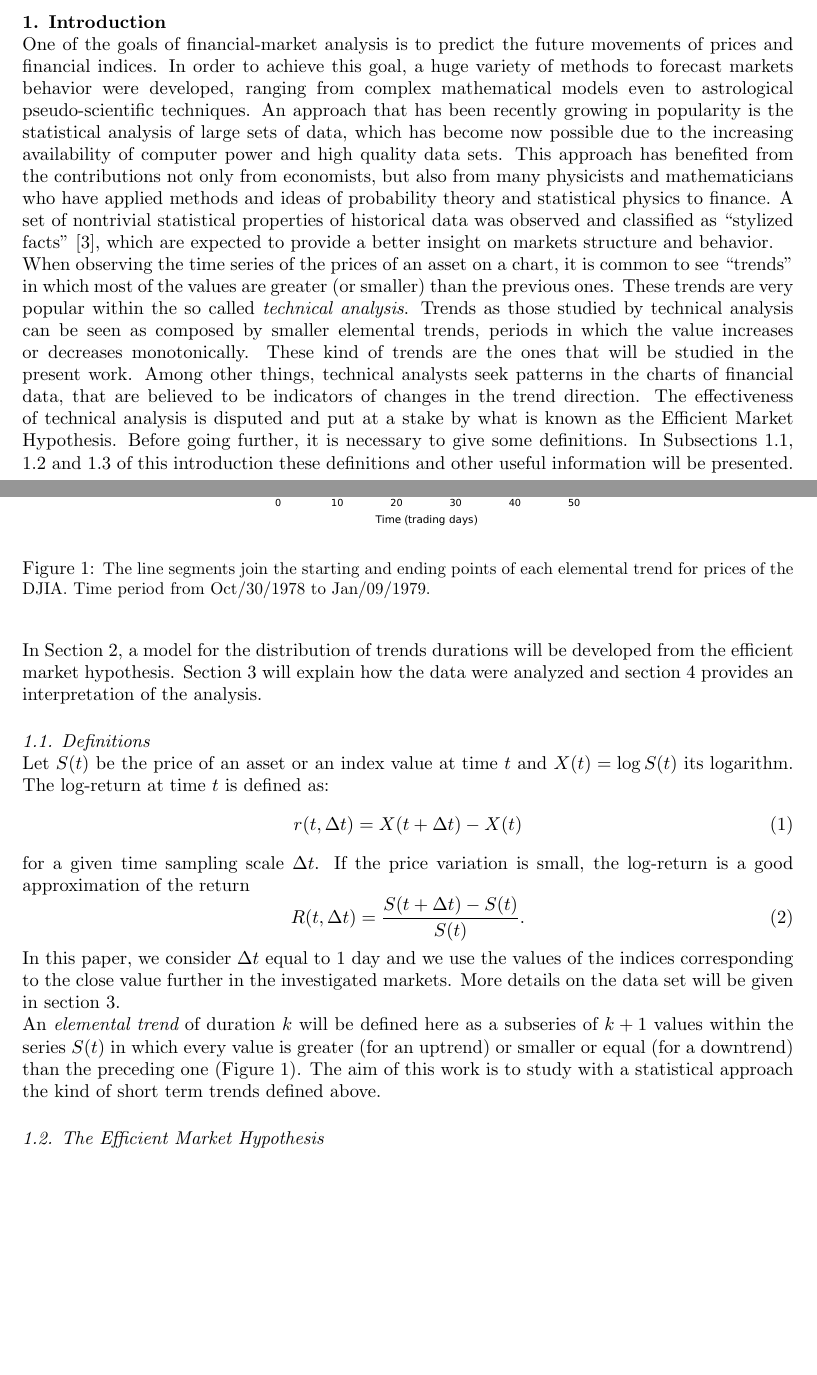
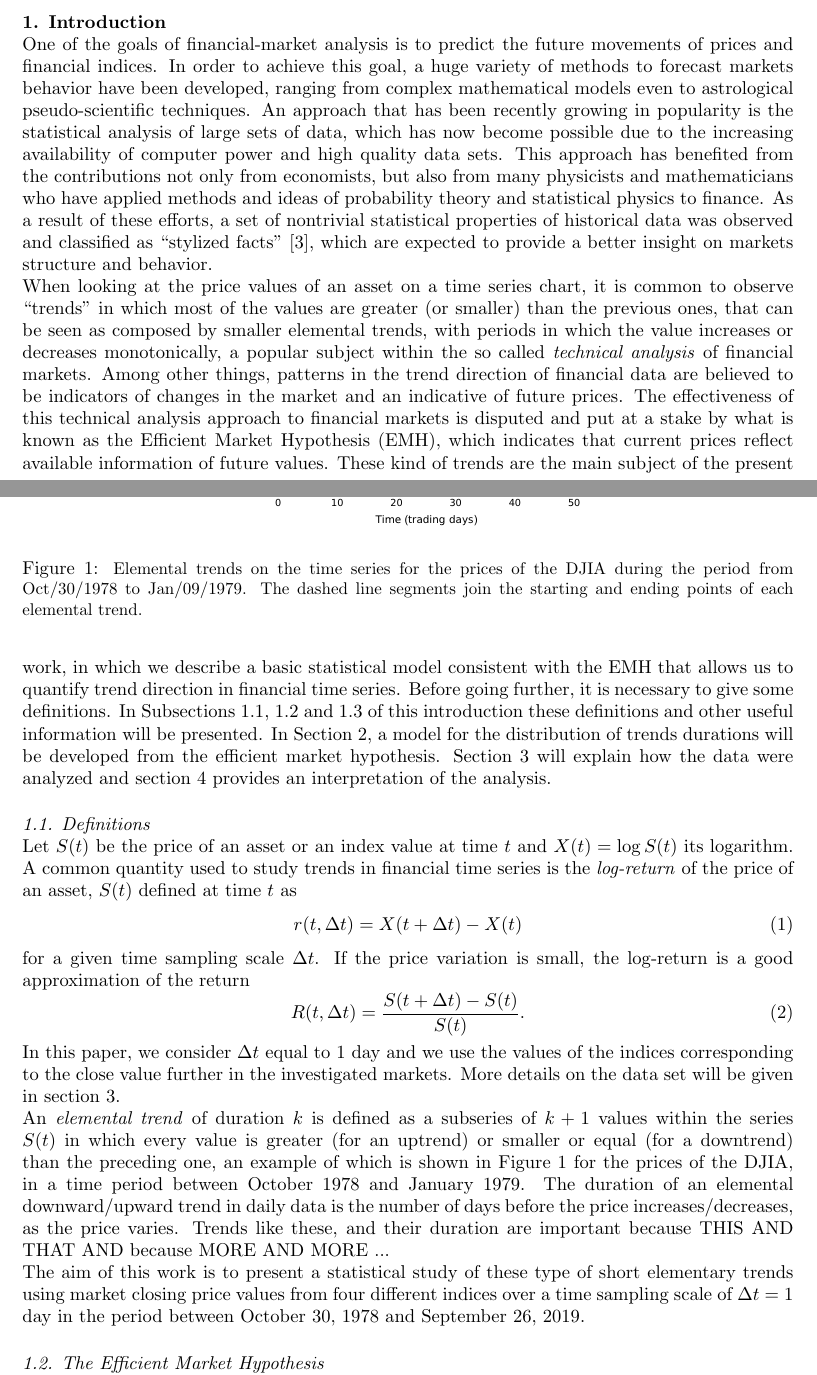
Before and after one commit to CarlosManuelRodr/EconomicComputations, a LaTeX document (Papers/TrendDurationDistribution/geometricv8.tex): two parts of pages 1 and 2 of 12, joined at a grey line, cut so that both start at the same text, the shorter picture padded with empty space. Compiled offline with pdfLaTeX.

Commit message:
Comienzo a integrar correcciones de Horacio

```diff
--- a/Papers/TrendDurationDistribution/geometricv8.tex
+++ b/Papers/TrendDurationDistribution/geometricv8.tex
@@ -37,12 +37,12 @@ In financial time series there are periods in which the value increases or decre
 
 \section{Introduction}
 \label{intro}
-One of the goals of financial-market analysis is to predict the future movements of prices and financial indices. In order to achieve this goal, a huge variety of methods to forecast markets behavior were developed, ranging from complex mathematical models even to astrological pseudo-scientific techniques. An approach that has been recently growing in popularity is the statistical analysis of large sets of data, which has become now possible due to the increasing availability of computer power and high quality data sets. This approach has benefited from the contributions not only from economists, but also from many physicists and mathematicians who have applied methods and ideas of probability theory and statistical physics to finance. A set of nontrivial statistical properties of historical data was observed and classified as ``stylized facts'' \cite{Rama}, which are expected to provide a better insight on markets structure and behavior.
+One of the goals of financial-market analysis is to predict the future movements of prices and financial indices. In order to achieve this goal, a huge variety of methods to forecast markets behavior have been developed, ranging from complex mathematical models even to astrological pseudo-scientific techniques. An approach that has been recently growing in popularity is the statistical analysis of large sets of data, which has now become possible due to the increasing availability of computer power and high quality data sets. This approach has benefited from the contributions not only from economists, but also from many physicists and mathematicians who have applied methods and ideas of probability theory and statistical physics to finance. As a result of these efforts, a set of nontrivial statistical properties of historical data was observed and classified as ``stylized facts'' \cite{Rama}, which are expected to provide a better insight on markets structure and behavior.
 
-When observing the time series of the prices of an asset on a chart, it is common to see ``trends'' in which most of the values are greater (or smaller) than the previous ones. These trends are very popular within the so called {\it technical analysis}. Trends as those studied by technical analysis can be seen as composed by smaller elemental trends, periods in which the value increases or decreases monotonically. These kind of trends are the ones that will be studied in the present work. Among other things, technical analysts seek patterns in the charts of financial data, that are believed to be indicators of changes in the trend direction. The effectiveness of technical analysis is disputed and put at a stake by what is known as the Efficient Market Hypothesis. Before going further, it is necessary to give some definitions. In Subsections \ref{def}, \ref{efficient} and \ref{stylized} of this introduction these definitions and other useful information will be presented. In Section \ref{model}, a model for the distribution of trends durations will be developed from the efficient market hypothesis. Section \ref{methodology} will explain how the data were analyzed and section \ref{discussion} provides an interpretation of the analysis.
+When looking at the price values of an asset on a time series chart, it is common to observe ``trends'' in which most of the values are greater (or smaller) than the previous ones, that can be seen as composed by smaller elemental trends, with periods in which the value increases or decreases monotonically, a popular subject within the so called \emph{technical analysis} of financial markets. Among other things, patterns in the trend direction of financial data are believed to be indicators of changes in the market and an indicative of future prices. The effectiveness of this technical analysis approach to financial markets is disputed and put at a stake by what is known as the Efficient Market Hypothesis (EMH), which indicates that current prices reflect available information of future values. These kind of trends are the main subject of the present work, in which we describe a basic statistical model consistent with the EMH that allows us to quantify trend direction in financial time series. Before going further, it is necessary to give some definitions. In Subsections \ref{def}, \ref{efficient} and \ref{stylized} of this introduction these definitions and other useful information will be presented. In Section \ref{model}, a model for the distribution of trends durations will be developed from the efficient market hypothesis. Section \ref{methodology} will explain how the data were analyzed and section \ref{discussion} provides an interpretation of the analysis.
 \subsection{Definitions}
 \label{def}
-Let $S(t)$ be the price of an asset or an index value at time $t$ and $X(t) = \log{S(t)}$ its logarithm. The log-return at time $t$ is defined as:
+Let $S(t)$ be the price of an asset or an index value at time $t$ and $X(t) = \log{S(t)}$ its logarithm. A common quantity used to study trends in financial time series is the \emph{log-return} of the price of an asset, $S(t)$ defined at time $t$ as
 \begin{equation}
 r(t,\Delta{t}) = X(t + \Delta{t}) - X(t)
 \end{equation}
@@ -52,13 +52,15 @@ R(t,\Delta t) = \frac{S(t+\Delta t) - S(t)}{S(t)}.
 \end{equation}
 In this paper, we consider $\Delta t$ equal to 1 day and we use the values of the indices corresponding to the close value further in the investigated markets. More details on the data set will be given in section \ref{methodology}.
 
-An {\it elemental trend} of duration $k$ will be defined here as a subseries of $k+1$ values within the series $S(t)$ in which every value is greater (for an uptrend) or smaller or equal (for a downtrend) than the preceding one (Figure \ref{fig:trends}). The aim of this work is to study with a statistical approach the kind of short term trends defined above.
+An \emph{elemental trend} of duration $k$ is defined as a subseries of $k+1$ values within the series $S(t)$ in which every value is greater (for an uptrend) or smaller or equal (for a downtrend) than the preceding one, an example of which is shown in Figure \ref{fig:trends} for the prices of the DJIA, in a time period between October 1978 and January 1979. The duration of an elemental downward/upward trend in daily data is the number of days before the price increases/decreases, as the price varies. Trends like these, and their duration are important because THIS AND THAT AND because MORE AND MORE ...
+
+The aim of this work is to present a statistical study of these type of short elementary trends using market closing price values from four different indices over a time sampling scale of $\Delta t=1$ day in the period between October 30, 1978 and September 26, 2019.
 
 \begin{figure}
 \begin{center}
 \includegraphics[width=0.45\textwidth]{img/TrendReturnsVisual.pdf}
 \end{center}
-\caption{\small \label{fig:trends}The line segments join the starting and ending points of each elemental trend for prices of the DJIA. Time period from Oct/30/1978 to Jan/09/1979.}
+\caption{\small \label{fig:trends}Elemental trends on the time series for the prices of the DJIA during the period from Oct/30/1978 to Jan/09/1979. The dashed line segments join the starting and ending points of each elemental trend.}
 \end{figure}
 
 
```
Also changed, not shown: Papers/TrendDurationDistribution/geometricv8.pdf, 1 other file.
